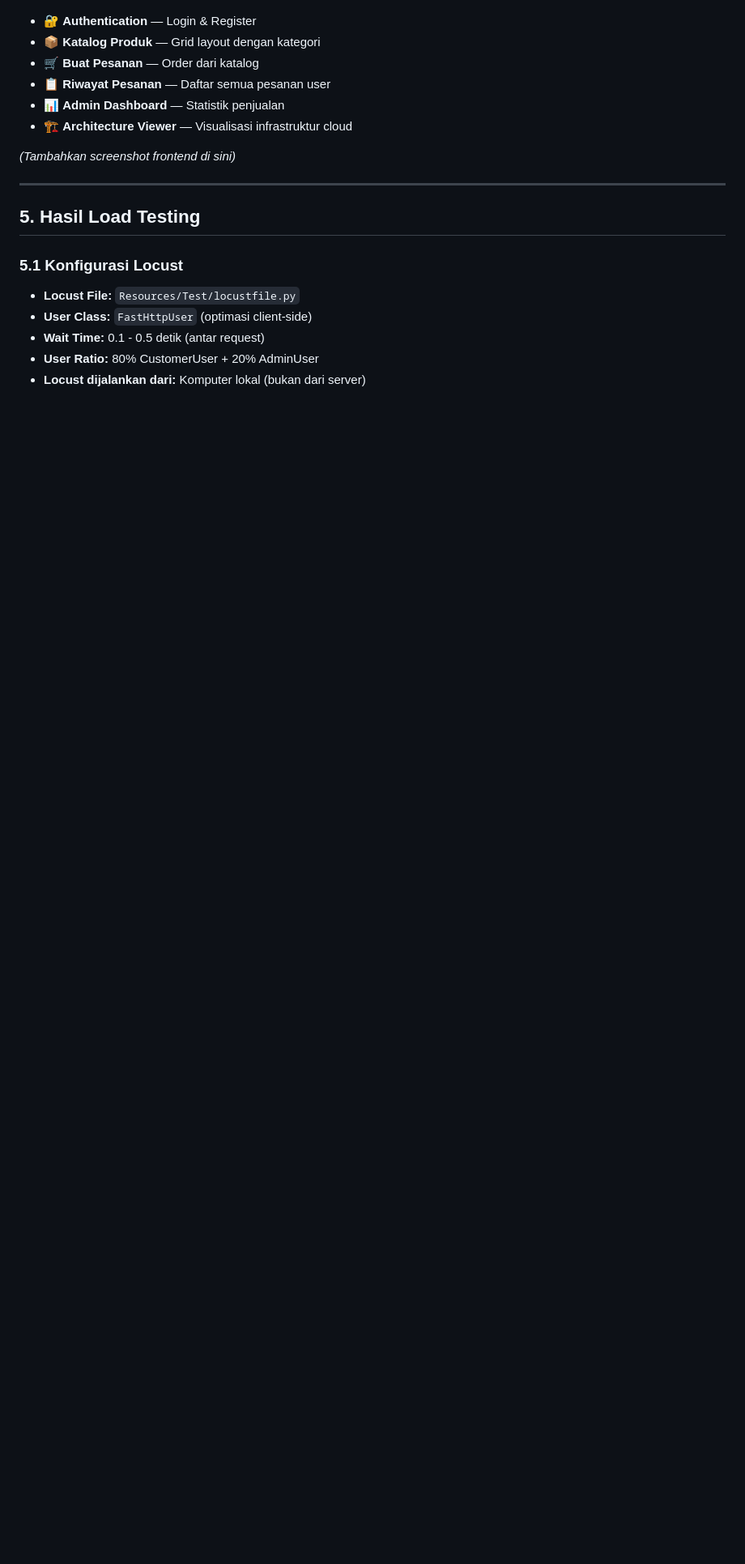
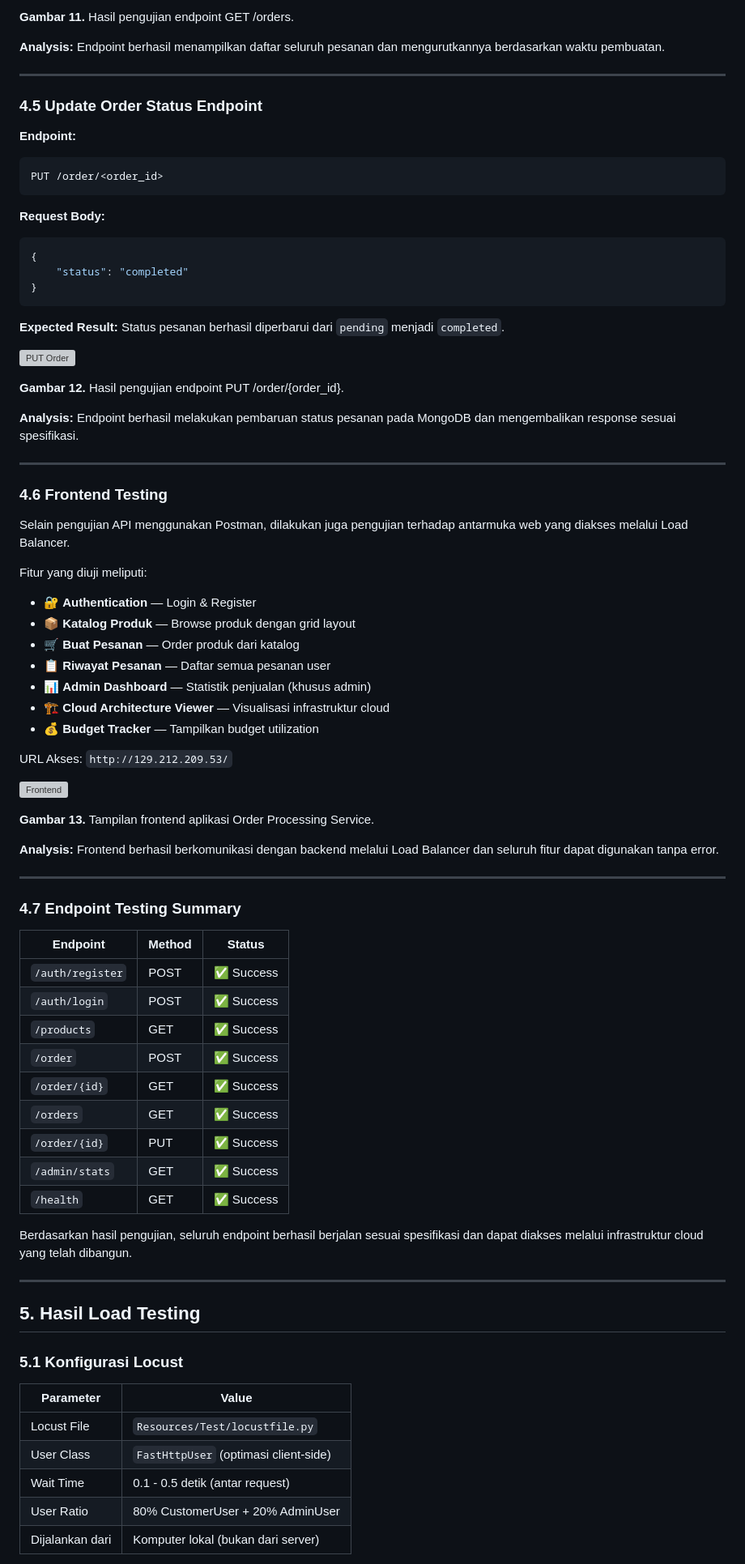
Before and after one commit to HikariReiziq/Final-Project-TKA-Kelompok-A3, a Markdown page: README.md, the part around one of its changes. Shown at 81% size. Drawn GitHub-style; blank space fills up the shorter version; grey boxes are pictures that could not be loaded.

Commit message:
docs: merge README dari kedua anggota tim - gabungkan panduan setup detail, endpoint testing dengan screenshot placeholders, arsitektur cloud, optimasi performa, dan load testing

````diff
--- a/README.md
+++ b/README.md
@@ -596,12 +656,72 @@ Frontend dapat diakses di `http://129.212.209.53/` dan memiliki fitur:
 
+**Gambar 11.** Hasil pengujian endpoint GET /orders.
+
+**Analysis:** Endpoint berhasil menampilkan daftar seluruh pesanan dan mengurutkannya berdasarkan waktu pembuatan.
+
+---
+
+### 4.5 Update Order Status Endpoint
+
+**Endpoint:**
+```http
+PUT /order/<order_id>
+```
+
+**Request Body:**
+```json
+{
+    "status": "completed"
+}
+```
+
+**Expected Result:** Status pesanan berhasil diperbarui dari `pending` menjadi `completed`.
+
+![PUT Order](result/put_order.png)
+
+**Gambar 12.** Hasil pengujian endpoint PUT /order/{order_id}.
+
+**Analysis:** Endpoint berhasil melakukan pembaruan status pesanan pada MongoDB dan mengembalikan response sesuai spesifikasi.
+
+---
+
+### 4.6 Frontend Testing
+
+Selain pengujian API menggunakan Postman, dilakukan juga pengujian terhadap antarmuka web yang diakses melalui Load Balancer.
+
+Fitur yang diuji meliputi:
 - 🔐 **Authentication** — Login & Register
-- 📦 **Katalog Produk** — Grid layout dengan kategori
-- 🛒 **Buat Pesanan** — Order dari katalog
+- 📦 **Katalog Produk** — Browse produk dengan grid layout
+- 🛒 **Buat Pesanan** — Order produk dari katalog
 - 📋 **Riwayat Pesanan** — Daftar semua pesanan user
-- 📊 **Admin Dashboard** — Statistik penjualan
-- 🏗️ **Architecture Viewer** — Visualisasi infrastruktur cloud
+- 📊 **Admin Dashboard** — Statistik penjualan (khusus admin)
+- 🏗️ **Cloud Architecture Viewer** — Visualisasi infrastruktur cloud
+- 💰 **Budget Tracker** — Tampilkan budget utilization
 
-*(Tambahkan screenshot frontend di sini)*
+URL Akses: `http://129.212.209.53/`
+
+![Frontend](result/frontend.png)
+
+**Gambar 13.** Tampilan frontend aplikasi Order Processing Service.
+
+**Analysis:** Frontend berhasil berkomunikasi dengan backend melalui Load Balancer dan seluruh fitur dapat digunakan tanpa error.
+
+---
+
+### 4.7 Endpoint Testing Summary
+
+| Endpoint | Method | Status |
+|----------|--------|--------|
+| `/auth/register` | POST | ✅ Success |
+| `/auth/login` | POST | ✅ Success |
+| `/products` | GET | ✅ Success |
+| `/order` | POST | ✅ Success |
+| `/order/{id}` | GET | ✅ Success |
+| `/orders` | GET | ✅ Success |
+| `/order/{id}` | PUT | ✅ Success |
+| `/admin/stats` | GET | ✅ Success |
+| `/health` | GET | ✅ Success |
+
+Berdasarkan hasil pengujian, seluruh endpoint berhasil berjalan sesuai spesifikasi dan dapat diakses melalui infrastruktur cloud yang telah dibangun.
 
 ---
 
@@ -609,9 +729,11 @@ Frontend dapat diakses di `http://129.212.209.53/` dan memiliki fitur:
 
 ### 5.1 Konfigurasi Locust
 
-- **Locust File:** `Resources/Test/locustfile.py`
-- **User Class:** `FastHttpUser` (optimasi client-side)
-- **Wait Time:** 0.1 - 0.5 detik (antar request)
-- **User Ratio:** 80% CustomerUser + 20% AdminUser
-- **Locust dijalankan dari:** Komputer lokal (bukan dari server)
+| Parameter | Value |
+|-----------|-------|
+| Locust File | `Resources/Test/locustfile.py` |
+| User Class | `FastHttpUser` (optimasi client-side) |
+| Wait Time | 0.1 - 0.5 detik (antar request) |
+| User Ratio | 80% CustomerUser + 20% AdminUser |
+| Dijalankan dari | Komputer lokal (bukan dari server) |
 
````
Also changed, not shown: other parts of README.md (+337 -226 lines).
